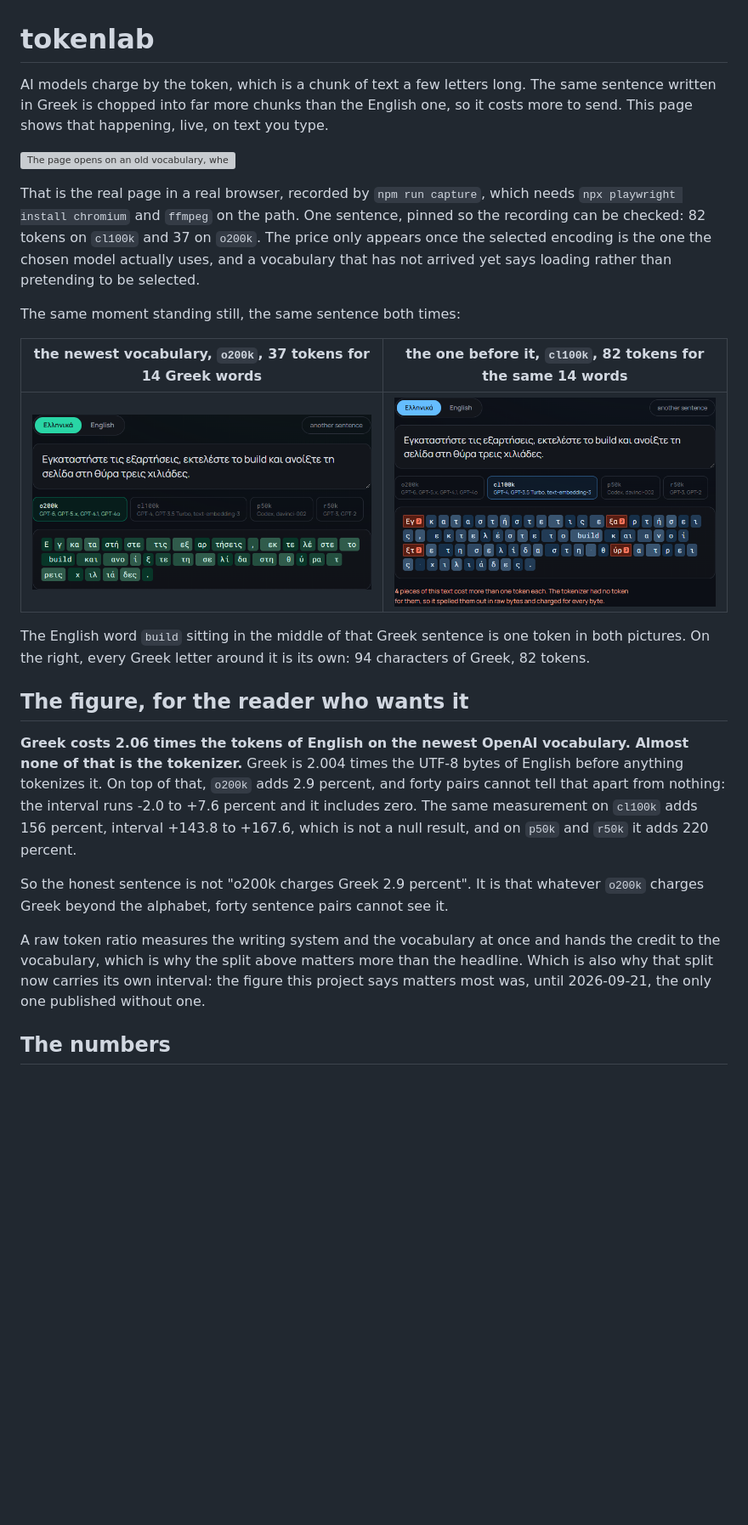
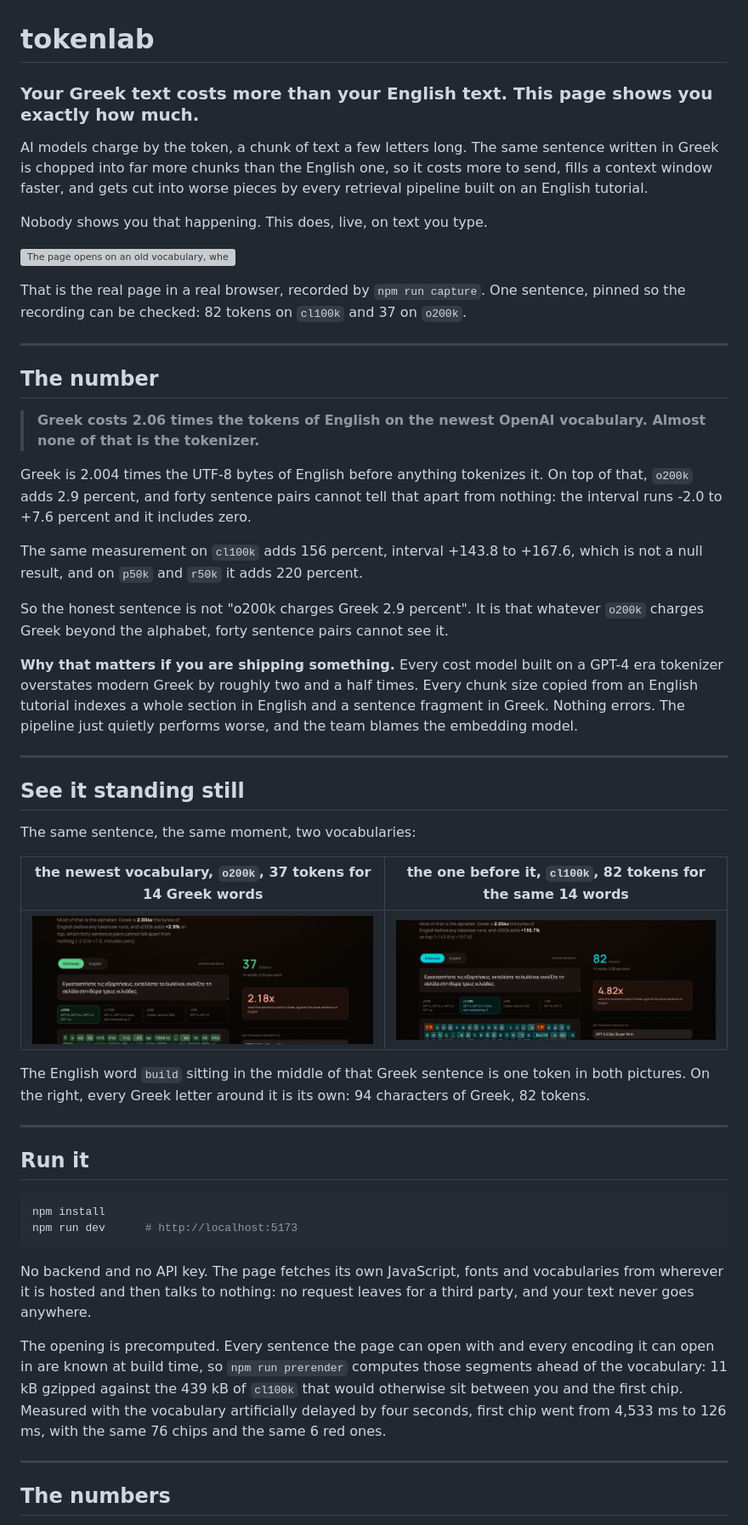
Before and after one commit to Broikos-Nikos/tokenlab, a Markdown page: README.md, the part around the change printed below. Shown: that part at 85% size. Drawn GitHub-style; pictures changed too: docs/shatter-cl100k.png, docs/shatter-o200k.png; blank space fills up the shorter version; grey boxes are pictures that could not be loaded.

````diff
--- a/README.md
+++ b/README.md
@@ -1,20 +1,49 @@
 # tokenlab
 
-AI models charge by the token, which is a chunk of text a few letters long. The
-same sentence written in Greek is chopped into far more chunks than the English
-one, so it costs more to send. This page shows that happening, live, on text you
-type.
+### Your Greek text costs more than your English text. This page shows you exactly how much.
+
+AI models charge by the token, a chunk of text a few letters long. The same
+sentence written in Greek is chopped into far more chunks than the English one,
+so it costs more to send, fills a context window faster, and gets cut into worse
+pieces by every retrieval pipeline built on an English tutorial.
+
+Nobody shows you that happening. This does, live, on text you type.
 
 ![The page opens on an old vocabulary, where every Greek letter is its own token, then switches to the newest one, where they collapse back into word pieces](docs/shatter.gif)
 
-That is the real page in a real browser, recorded by `npm run capture`, which
-needs `npx playwright install chromium` and `ffmpeg` on the path. One
+That is the real page in a real browser, recorded by `npm run capture`. One
 sentence, pinned so the recording can be checked: 82 tokens on `cl100k` and 37
-on `o200k`. The price only appears once the selected encoding is the one the
-chosen model actually uses, and a vocabulary that has not arrived yet says
-loading rather than pretending to be selected.
+on `o200k`.
 
-The same moment standing still, the same sentence both times:
+---
+
+## The number
+
+> **Greek costs 2.06 times the tokens of English on the newest OpenAI
+> vocabulary. Almost none of that is the tokenizer.**
+
+Greek is 2.004 times the UTF-8 bytes of English before anything tokenizes it. On
+top of that, `o200k` adds 2.9 percent, and forty sentence pairs cannot tell that
+apart from nothing: the interval runs -2.0 to +7.6 percent and it includes zero.
+
+The same measurement on `cl100k` adds 156 percent, interval +143.8 to +167.6,
+which is not a null result, and on `p50k` and `r50k` it adds 220 percent.
+
+So the honest sentence is not "o200k charges Greek 2.9 percent". It is that
+whatever `o200k` charges Greek beyond the alphabet, forty sentence pairs cannot
+see it.
+
+**Why that matters if you are shipping something.** Every cost model built on a
+GPT-4 era tokenizer overstates modern Greek by roughly two and a half times. Every
+chunk size copied from an English tutorial indexes a whole section in English and
+a sentence fragment in Greek. Nothing errors. The pipeline just quietly performs
+worse, and the team blames the embedding model.
+
+---
+
+## See it standing still
+
+The same sentence, the same moment, two vocabularies:
 
 | the newest vocabulary, `o200k`, 37 tokens for 14 Greek words | the one before it, `cl100k`, 82 tokens for the same 14 words |
 |---|---|
@@ -24,25 +53,27 @@ The English word `build` sitting in the middle of that Greek sentence is one
 token in both pictures. On the right, every Greek letter around it is its own:
 94 characters of Greek, 82 tokens.
 
-## The figure, for the reader who wants it
+---
 
-**Greek costs 2.06 times the tokens of English on the newest OpenAI vocabulary.
-Almost none of that is the tokenizer.** Greek is 2.004 times the UTF-8 bytes of
-English before anything tokenizes it. On top of that, `o200k` adds 2.9 percent,
-and forty pairs cannot tell that apart from nothing: the interval runs -2.0 to
-+7.6 percent and it includes zero. The same measurement on `cl100k` adds 156
-percent, interval +143.8 to +167.6, which is not a null result, and on `p50k`
-and `r50k` it adds 220 percent.
+## Run it
 
-So the honest sentence is not "o200k charges Greek 2.9 percent". It is that
-whatever `o200k` charges Greek beyond the alphabet, forty sentence pairs cannot
-see it.
+```bash
+npm install
+npm run dev      # http://localhost:5173
+```
 
-A raw token ratio measures the writing system and the vocabulary at once and
-hands the credit to the vocabulary, which is why the split above matters more
-than the headline. Which is also why that split now carries its own interval:
-the figure this project says matters most was, until 2026-09-21, the only one
-published without one.
+No backend and no API key. The page fetches its own JavaScript, fonts and
+vocabularies from wherever it is hosted and then talks to nothing: no request
+leaves for a third party, and your text never goes anywhere.
+
+The opening is precomputed. Every sentence the page can open with and every
+encoding it can open in are known at build time, so `npm run prerender` computes
+those segments ahead of the vocabulary: 11 kB gzipped against the 439 kB of
+`cl100k` that would otherwise sit between you and the first chip. Measured with
+the vocabulary artificially delayed by four seconds, first chip went from
+4,533 ms to 126 ms, with the same 76 chips and the same 6 red ones.
+
+---
 
 ## The numbers
 
````
Also changed, not shown: other parts of README.md (+68 -100 lines), 1 other file.
